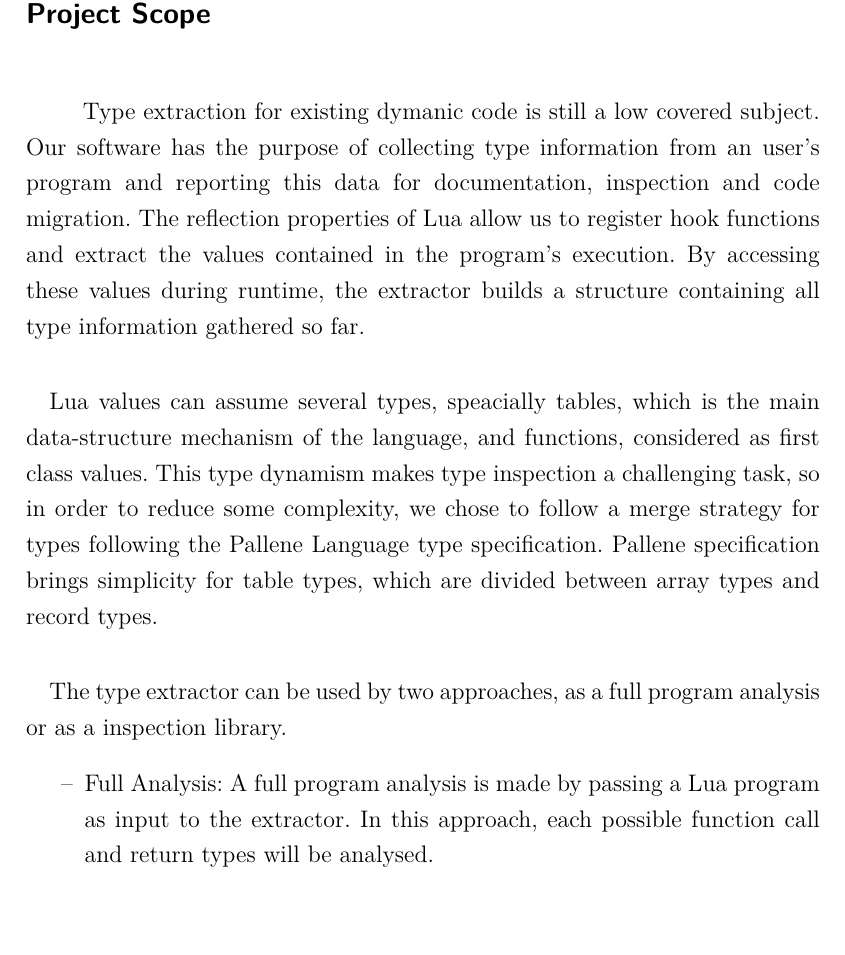
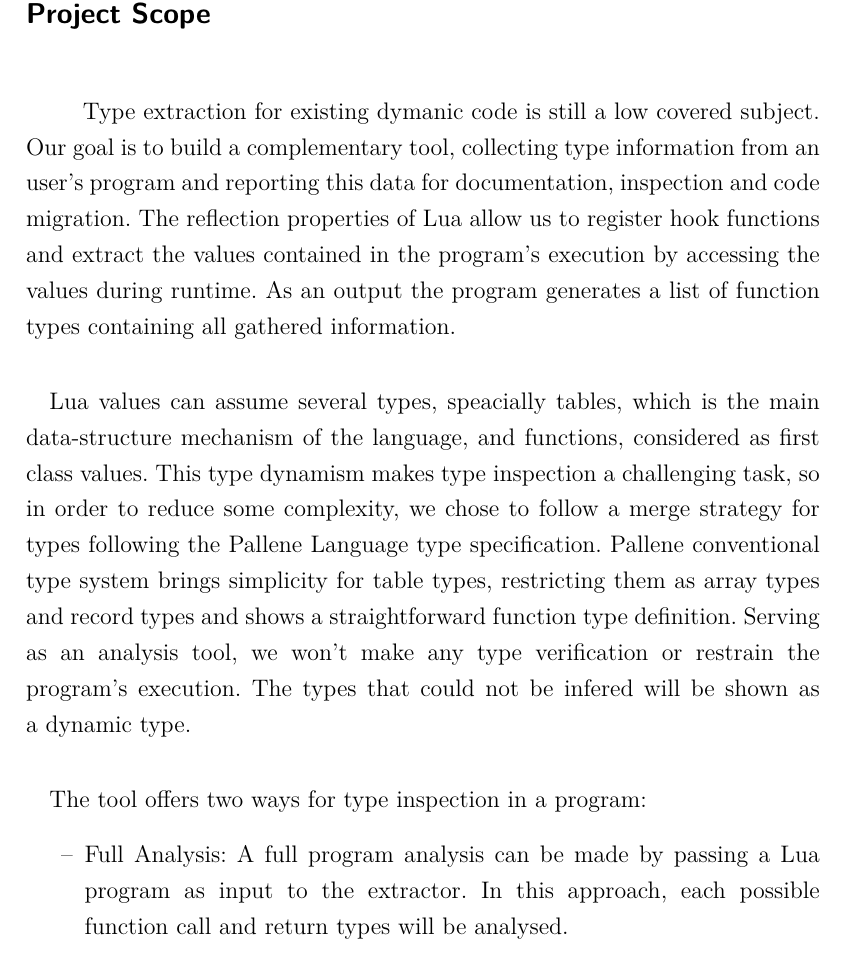
Before and after one commit to fvcortes/TypeExtract, a LaTeX thesis (doc/main.tex, which reads doc/3-project-scope.tex): part of page 13 of 18, cut so that both start at the same text, the shorter picture padded with empty space. Compiled offline with pdfLaTeX.

Commit message:
Project scope update

```diff
--- a/doc/3-project-scope.tex
+++ b/doc/3-project-scope.tex
@@ -2,13 +2,13 @@
 
 \chapter{Project Scope}
 \label{cha:Project Scope}
-Type extraction for existing dymanic code is still a low covered subject. Our software has the purpose of collecting type information from an user's program and reporting this data for documentation, inspection and code migration. The reflection properties of Lua allow us to register hook functions and extract the values contained in the program's execution. By accessing these values during runtime, the extractor builds a structure containing all type information gathered so far.
+Type extraction for existing dymanic code is still a low covered subject. Our goal is to build a complementary tool, collecting type information from an user's program and reporting this data for documentation, inspection and code migration. The reflection properties of Lua allow us to register hook functions and extract the values contained in the program's execution by accessing the values during runtime. As an output the program generates a list of function types containing all gathered information.
 \paragraph*{}
-Lua values can assume several types, speacially tables, which is the main data-structure mechanism of the language, and functions, considered as first class values. This type dynamism makes type inspection a challenging task, so in order to reduce some complexity, we chose to follow a merge strategy for types following the Pallene Language type specification. Pallene specification brings simplicity for table types, which are divided between array types and record types.
+Lua values can assume several types, speacially tables, which is the main data-structure mechanism of the language, and functions, considered as first class values. This type dynamism makes type inspection a challenging task, so in order to reduce some complexity, we chose to follow a merge strategy for types following the Pallene Language type specification. Pallene conventional type system brings simplicity for table types, restricting them as array types and record types and shows a straightforward function type definition. Serving as an analysis tool, we won't make any type verification or restrain the program's execution. The types that could not be infered will be shown as a dynamic type.
 \paragraph*{}
-The type extractor can be used by two approaches, as a full program analysis or as a inspection library.
+The tool offers two ways for type inspection in a program:
 \begin{itemize}
-    \item{Full Analysis:} A full program analysis is made by passing a Lua program as input to the extractor. In this approach, each possible function call and return types will be analysed.
+    \item{Full Analysis:} A full program analysis can be made by passing a Lua program as input to the extractor. In this approach, each possible function call and return types will be analysed.
     \item{Inspection library:} An auxiliar library, capable of registring specific functions for inspection. In this approach, the programmer can select what part of the program they want to analyse.
 \end{itemize}
  These usage scenarios enables the extractor to be used as an auxiliary tool for migrating from dynamically to statically typed languages. At the end, a report containing information about parameters and return types of each analysed function is generated and shown to the user. This data serves as a good documentation for functions parameter and return types. Giving tools for understanding the type relations inside a program helps programmers to debug and optimize dynamically typed code.
```
Also changed, not shown: doc/main.pdf.
